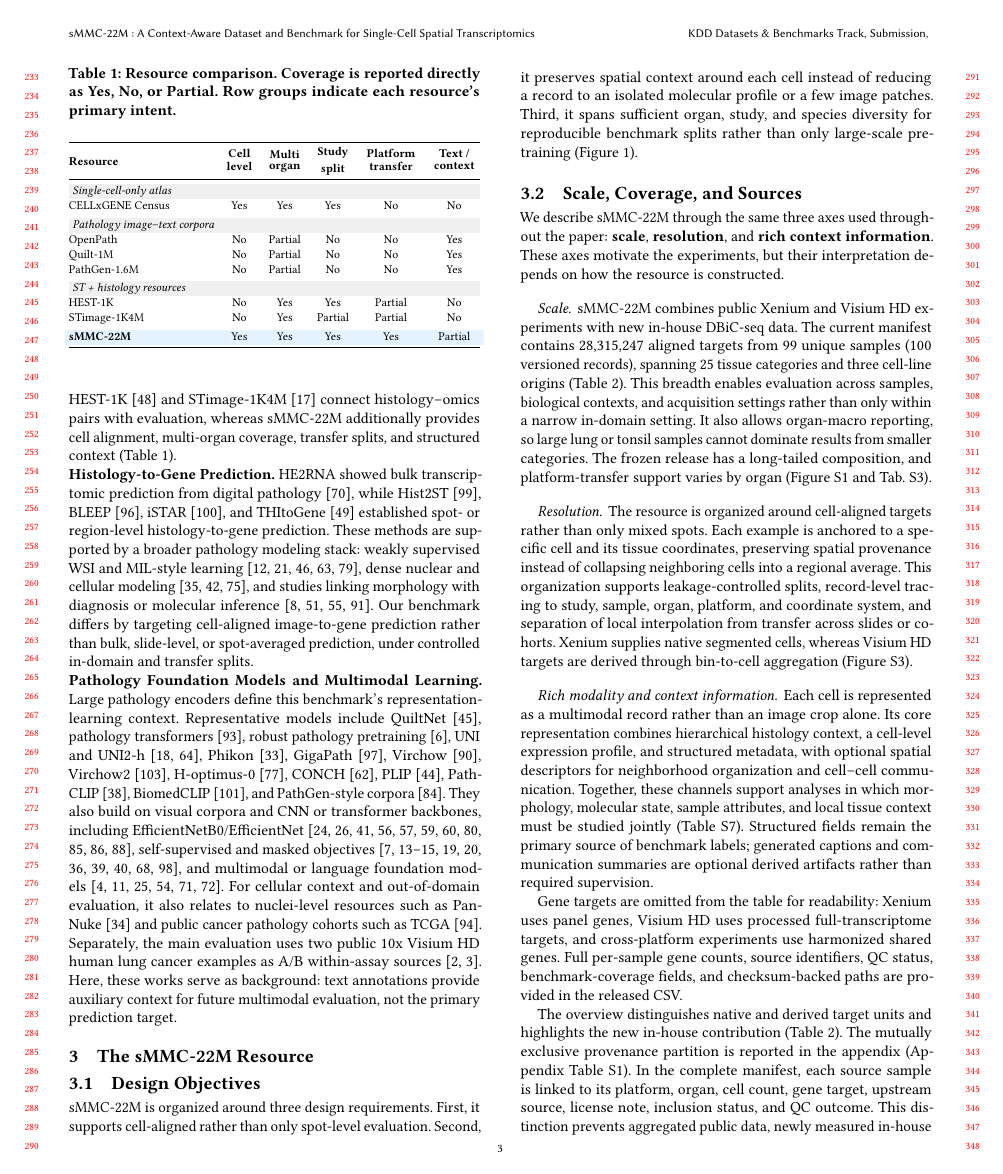
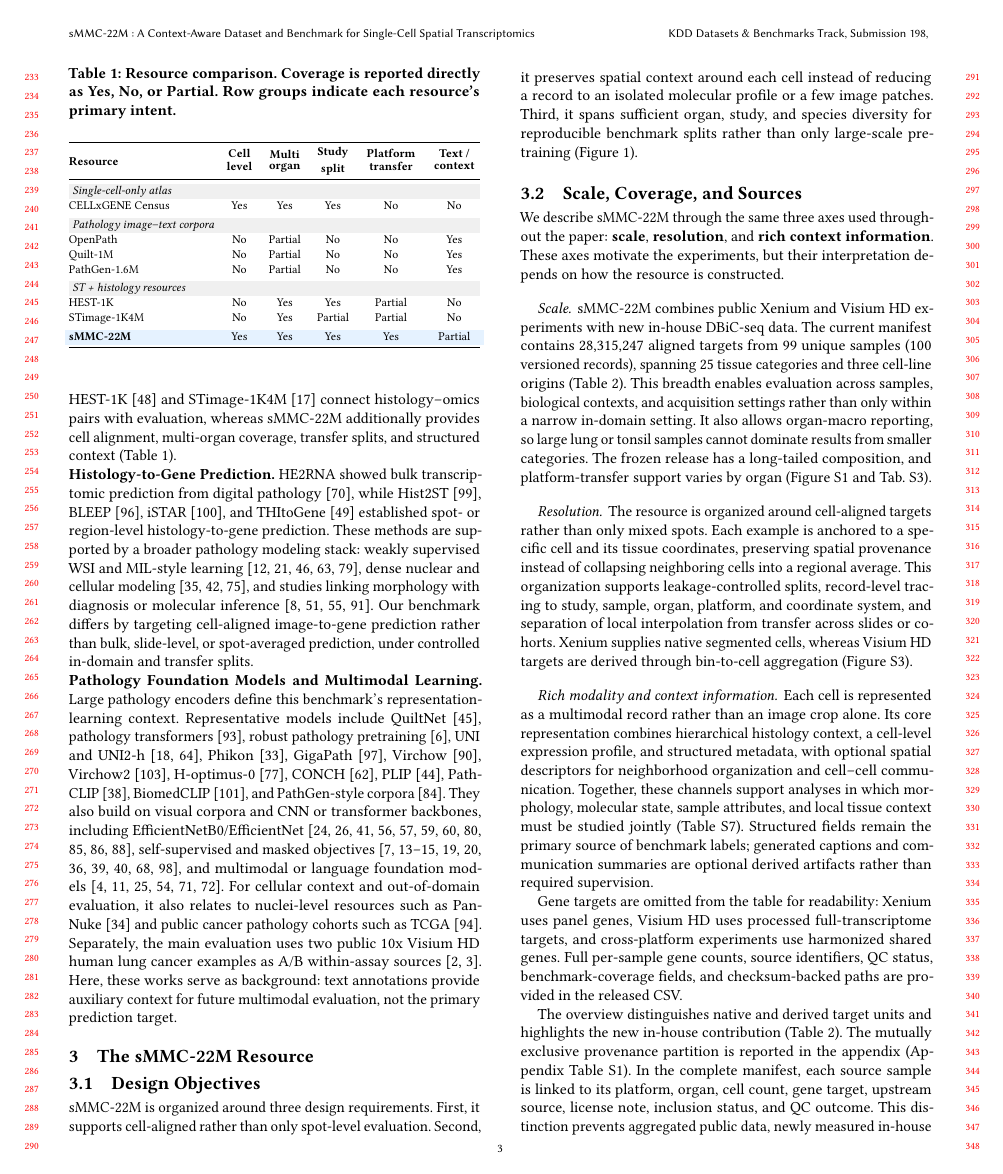
Before and after one commit to XenaLi96/sMMC-22M_KDD, a LaTeX paper (main.tex): page 3 of 27. Compiled offline with pdfLaTeX.

Commit message:
Set KDD submission number 198

```diff
--- a/main.tex
+++ b/main.tex
@@ -57,10 +57,11 @@
 \settopmatter{printacmref=false}
 \renewcommand\footnotetextcopyrightpermission[1]{}
 \citestyle{acmnumeric}
+\acmSubmissionID{198}
 \acmConference[KDD Datasets \& Benchmarks Track]
   {ACM SIGKDD Conference on Knowledge Discovery and Data Mining,
    Datasets \& Benchmarks Track}
-  {Submission}
+  {Submission 198}
   {}
 \setlength{\emergencystretch}{2em}
 
```
